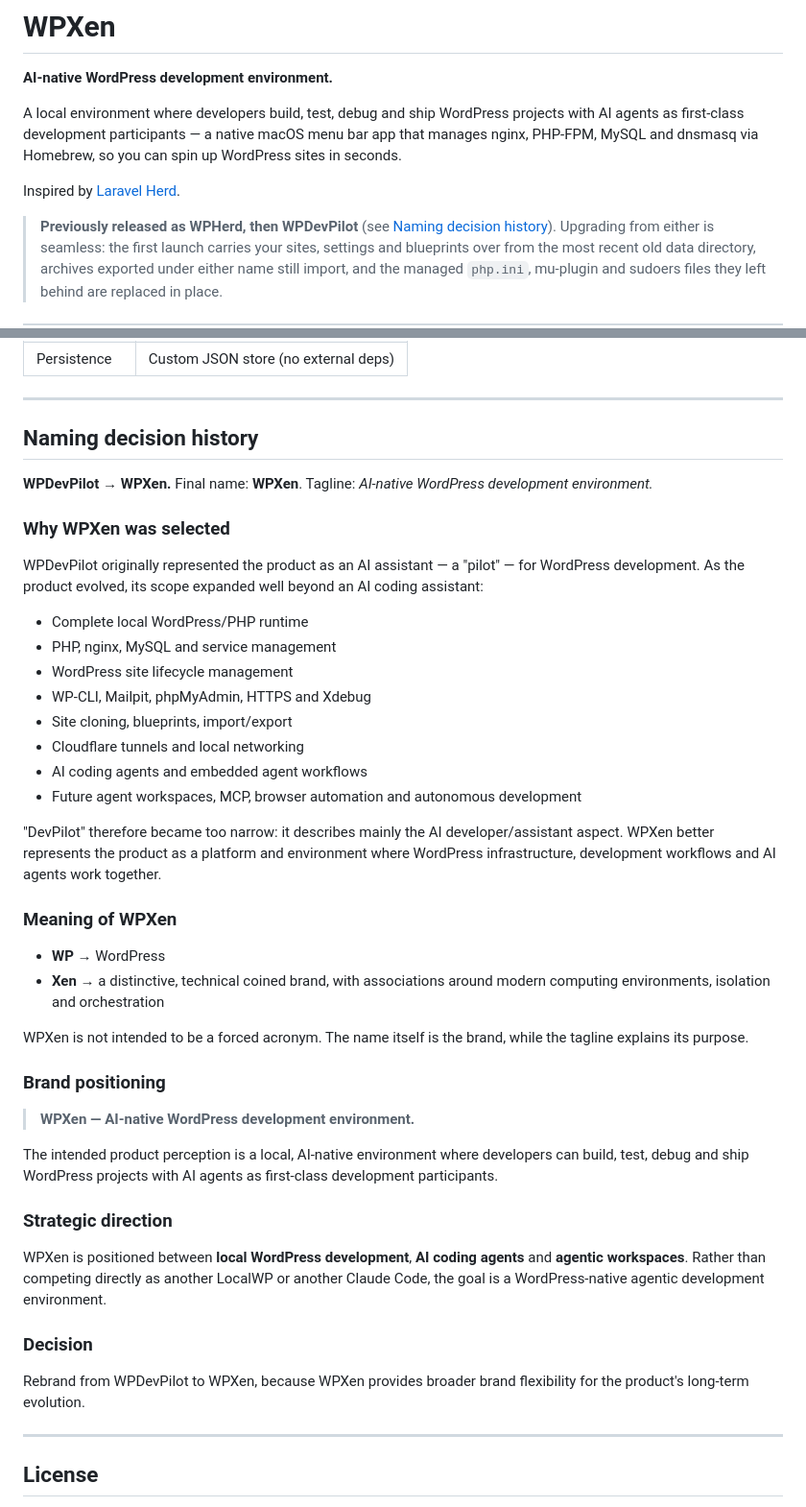
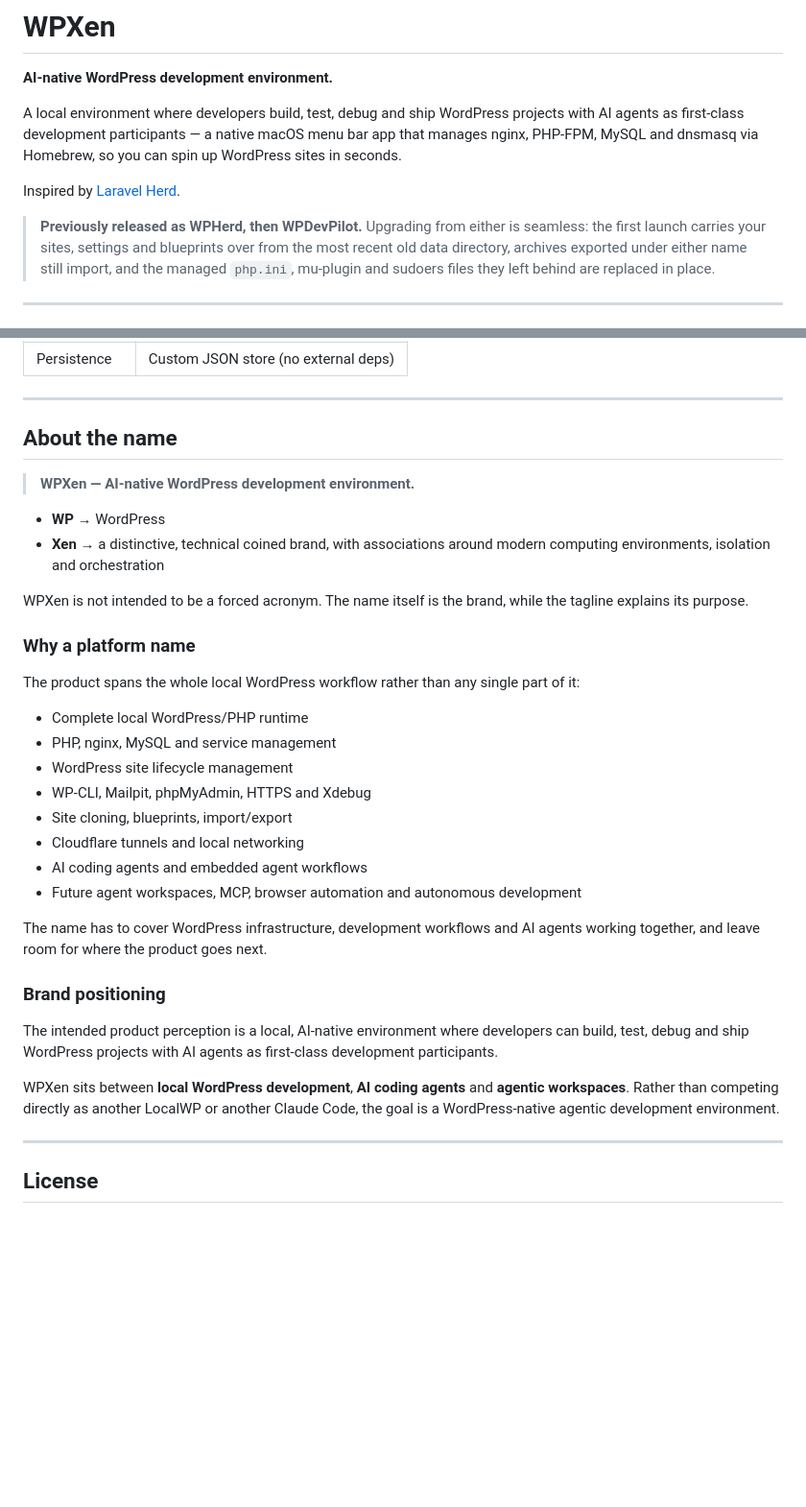
Before and after one commit to aminurislamarnob/WPXen, a Markdown page: README.md, 2 parts joined by grey strips. Shown at 96% size. Drawn GitHub-style; blank space fills up the shorter version.

Commit message:
docs: trim the naming section to the WPXen rationale
Drops the WPDevPilot comparison — why the old name was too narrow, and the
rebrand decision statement — and keeps only what the name means and why it
suits the product. The scope list stays, reframed as the reason the name has to
cover infrastructure, workflows and agents rather than as evidence against
"DevPilot".

Co-Authored-By: Claude Opus 5 <noreply@anthropic.com>

```diff
--- a/README.md
+++ b/README.md
@@ -6,8 +6,7 @@ A local environment where developers build, test, debug and ship WordPress proje
 
 Inspired by [Laravel Herd](https://herd.laravel.com).
 
-> **Previously released as WPHerd, then WPDevPilot** (see [Naming decision
-> history](#naming-decision-history)). Upgrading from either is
+> **Previously released as WPHerd, then WPDevPilot.** Upgrading from either is
 > seamless: the first launch carries your sites, settings and blueprints over
 > from the most recent old data directory, archives exported under either name
 > still import, and the managed `php.ini`, mu-plugin and sudoers files they left
@@ -230,16 +229,21 @@ the next.
 
 ---
 
-## Naming decision history
+## About the name
 
-**WPDevPilot → WPXen.** Final name: **WPXen**. Tagline: _AI-native WordPress
-development environment._
+> **WPXen — AI-native WordPress development environment.**
 
-### Why WPXen was selected
+- **WP** → WordPress
+- **Xen** → a distinctive, technical coined brand, with associations around
+  modern computing environments, isolation and orchestration
 
-WPDevPilot originally represented the product as an AI assistant — a "pilot" —
-for WordPress development. As the product evolved, its scope expanded well
-beyond an AI coding assistant:
+WPXen is not intended to be a forced acronym. The name itself is the brand,
+while the tagline explains its purpose.
+
+### Why a platform name
+
+The product spans the whole local WordPress workflow rather than any single
+part of it:
 
 - Complete local WordPress/PHP runtime
 - PHP, nginx, MySQL and service management
@@ -250,39 +254,19 @@ beyond an AI coding assistant:
 - AI coding agents and embedded agent workflows
 - Future agent workspaces, MCP, browser automation and autonomous development
 
-"DevPilot" therefore became too narrow: it describes mainly the AI
-developer/assistant aspect. WPXen better represents the product as a platform
-and environment where WordPress infrastructure, development workflows and AI
-agents work together.
-
-### Meaning of WPXen
-
-- **WP** → WordPress
-- **Xen** → a distinctive, technical coined brand, with associations around
-  modern computing environments, isolation and orchestration
-
-WPXen is not intended to be a forced acronym. The name itself is the brand,
-while the tagline explains its purpose.
+The name has to cover WordPress infrastructure, development workflows and AI
+agents working together, and leave room for where the product goes next.
 
 ### Brand positioning
-
-> **WPXen — AI-native WordPress development environment.**
 
 The intended product perception is a local, AI-native environment where
 developers can build, test, debug and ship WordPress projects with AI agents as
 first-class development participants.
 
-### Strategic direction
-
-WPXen is positioned between **local WordPress development**, **AI coding
-agents** and **agentic workspaces**. Rather than competing directly as another
-LocalWP or another Claude Code, the goal is a WordPress-native agentic
-development environment.
-
-### Decision
-
-Rebrand from WPDevPilot to WPXen, because WPXen provides broader brand
-flexibility for the product's long-term evolution.
+WPXen sits between **local WordPress development**, **AI coding agents** and
+**agentic workspaces**. Rather than competing directly as another LocalWP or
+another Claude Code, the goal is a WordPress-native agentic development
+environment.
 
 ---
 
```
